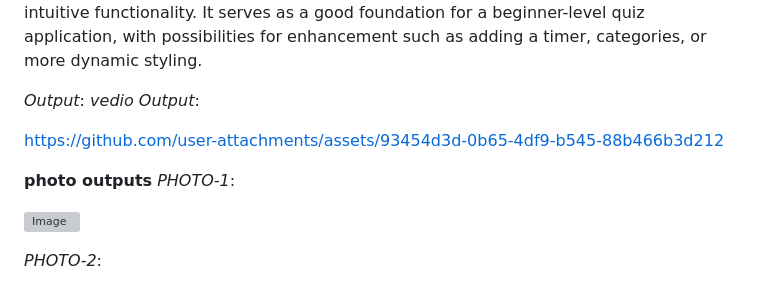
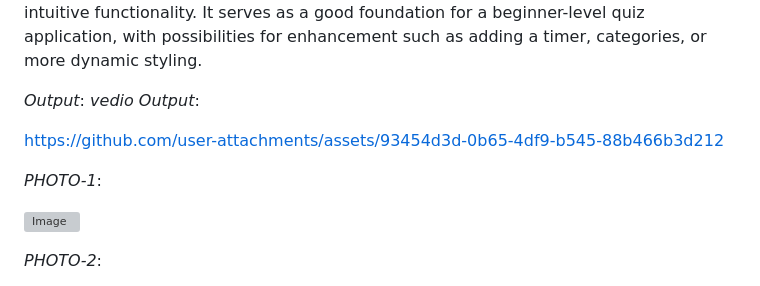
Before and after one commit to kishore-630/Interactive-Quiz-Application-, a Markdown page: README.md, the part around one of its changes. Rendered like a GitHub page; grey boxes are pictures that could not be loaded.

```diff
--- a/README.md
+++ b/README.md
@@ -26,7 +26,6 @@ The nextButton triggers either the loading of the next question or the display o
 
 https://github.com/user-attachments/assets/93454d3d-0b65-4df9-b545-88b466b3d212
 
-**photo outputs**
 *PHOTO-1*:
 
 ![Image](https://github.com/user-attachments/assets/d3d111ce-f7b4-4a69-bc19-21feb0794089)
```
Also changed, not shown: other parts of README.md (+4 -0 lines).
